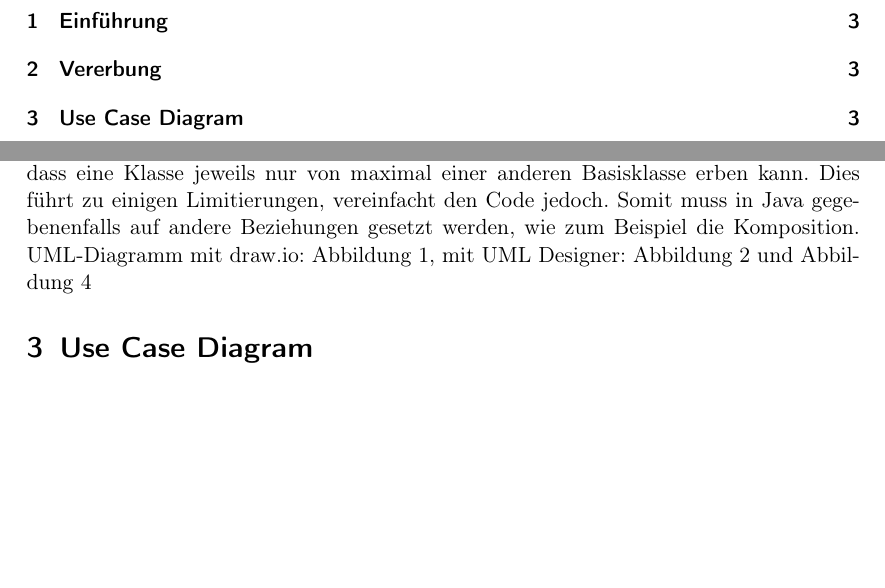
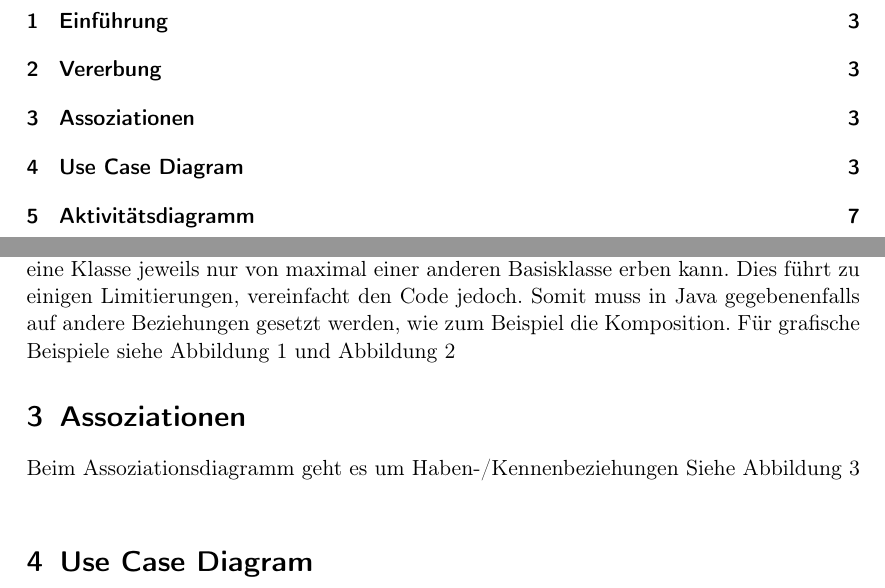
Before and after one commit to DamienFlury/uml-documentation, a LaTeX document (uml-documentation.tex): two parts of pages 2 and 3 of 6 before the commit and two parts of pages 2 and 3 of 8 after it, joined at a grey line, cut so that both start at the same text, the shorter picture padded with empty space. Compiled offline with pdfLaTeX.

Commit message:
Add more diagrams

```diff
--- a/uml-documentation.tex
+++ b/uml-documentation.tex
@@ -19,8 +19,8 @@
     verfügt im Gegensatz zu zum Beispiel C++ nur über Single Inheritance, das heisst, dass eine Klasse
     jeweils nur von maximal einer anderen Basisklasse erben kann. Dies führt zu einigen Limitierungen,
     vereinfacht den Code jedoch. Somit muss in Java gegebenenfalls auf andere Beziehungen gesetzt werden,
-    wie zum Beispiel die Komposition. UML-Diagramm mit draw.io: Abbildung \ref{VererbungDrawIO},
-    mit UML Designer: Abbildung \ref{VererbungUmlDesigner}  und Abbildung \ref{UseCaseVisio}
+    wie zum Beispiel die Komposition. Für grafische Beispiele siehe Abbildung \ref{VererbungDrawIO}
+    und Abbildung \ref{VererbungUmlDesigner}
     \begin{figure}
         \includegraphics[width=\textwidth]{Klassendiagramm1a}
         \caption{UML-Diagramm mit Vererbung (draw.io)}
@@ -31,3 +31,6 @@
         \caption{UML-Diagramm mit Vererbung (UML Designer)}
         \label{VererbungUmlDesigner}
     \end{figure}
+
+    \section{Assoziationen}
+    Beim Assoziationsdiagramm geht es um Haben-/Kennenbeziehungen Siehe Abbildung \ref{AssoziationenDrawIO}
@@ -34,2 +40,5 @@
+        \label{AssoziationenDrawIO}
+    \end{figure}
+
     \section{Use Case Diagram}
     Im Use Case Diagram werden verschiedene Funktionen aufgezeichent.
```
Also changed, not shown: Aktivitaetsdiagramm1a.png (added), Assoziationen.png (added), uml-documentation.pdf, uml-documentation.tex (15 more changed lines), 6 other files.
